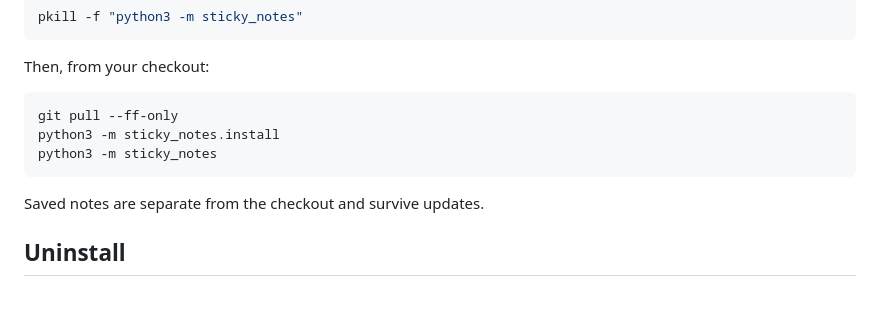
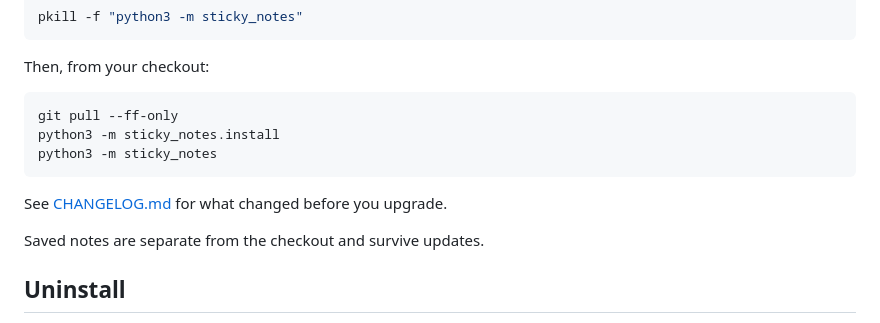
Before and after one commit to hazlema/sticky-notes, a Markdown page: README.md, the part around the change. Drawn GitHub-style; blank space fills up the shorter version.

Commit message:
Add a date-based changelog and link it from the README
Co-Authored-By: Claude Fable 5 <noreply@anthropic.com>

````diff
--- a/README.md
+++ b/README.md
@@ -148,6 +148,8 @@ python3 -m sticky_notes.install
 python3 -m sticky_notes
 ```
 
+See [CHANGELOG.md](CHANGELOG.md) for what changed before you upgrade.
+
 Saved notes are separate from the checkout and survive updates.
 
 ## Uninstall
````
Also changed, not shown: CHANGELOG.md (added, +31 -0 lines).
